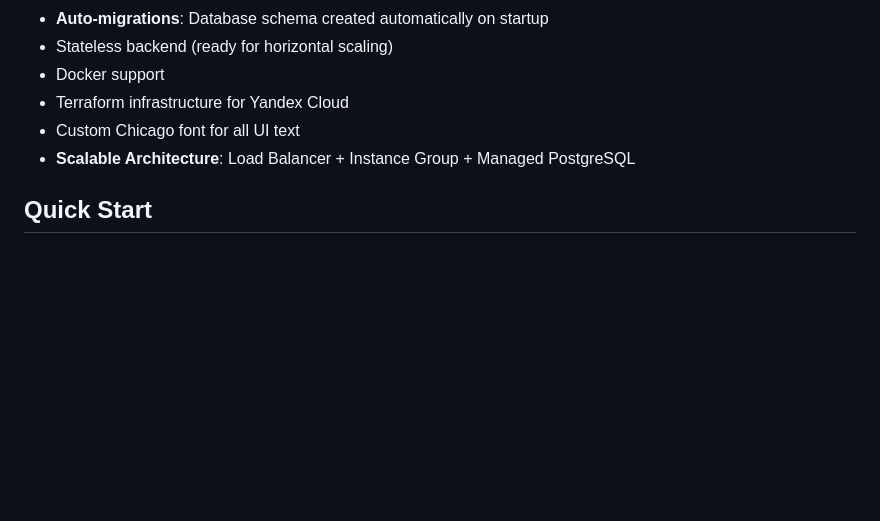
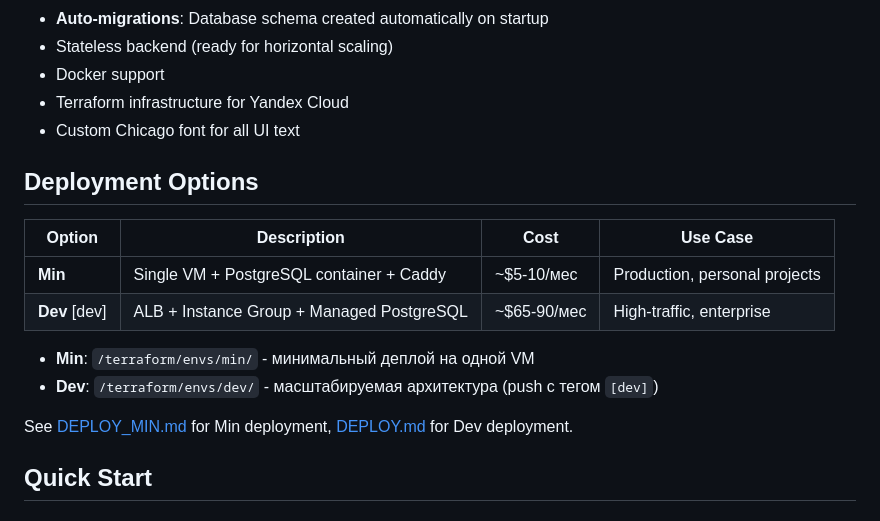
Before and after one commit to cellardoooor/blank, a Markdown page: README.md, the part around one of its changes. Drawn GitHub-style; blank space fills up the shorter version.

```diff
--- a/README.md
+++ b/README.md
@@ -14,7 +14,18 @@ Production-ready messenger backend on Go with PostgreSQL and WebSocket support.
 - Docker support
 - Terraform infrastructure for Yandex Cloud
 - Custom Chicago font for all UI text
-- **Scalable Architecture**: Load Balancer + Instance Group + Managed PostgreSQL
+
+## Deployment Options
+
+| Option | Description | Cost | Use Case |
+|--------|-------------|------|----------|
+| **Min** | Single VM + PostgreSQL container + Caddy | ~$5-10/мес | Production, personal projects |
+| **Dev** [dev] | ALB + Instance Group + Managed PostgreSQL | ~$65-90/мес | High-traffic, enterprise |
+
+- **Min**: `/terraform/envs/min/` - минимальный деплой на одной VM
+- **Dev**: `/terraform/envs/dev/` - масштабируемая архитектура (push с тегом `[dev]`)
+
+See [DEPLOY_MIN.md](DEPLOY_MIN.md) for Min deployment, [DEPLOY.md](DEPLOY.md) for Dev deployment.
 
 ## Quick Start
 
```
Also changed, not shown: other parts of README.md (+64 -45 lines), DEPLOY_MIN.md (added, +304 -0 lines), TECHNICAL_SPEC.md (+197 -74 lines).
